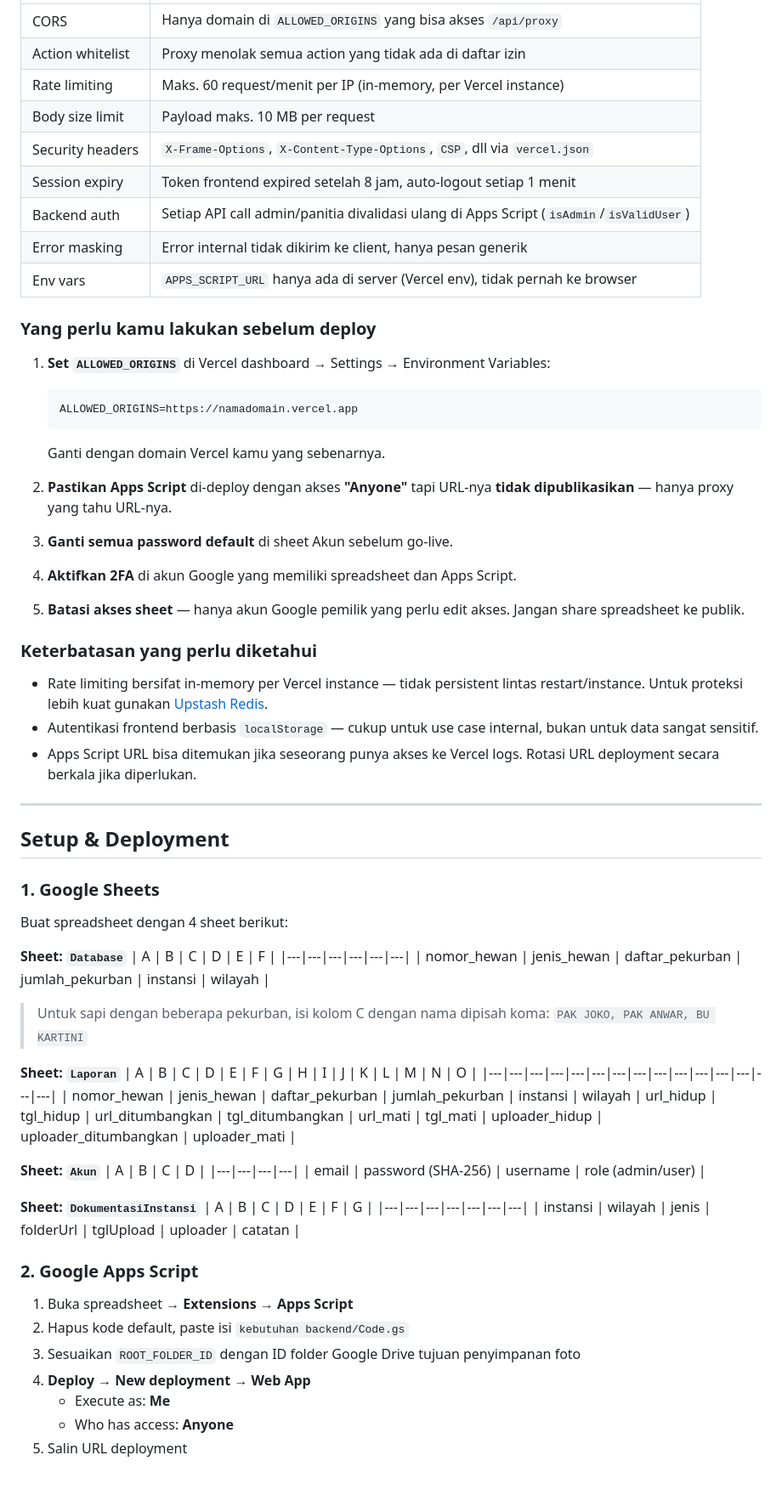
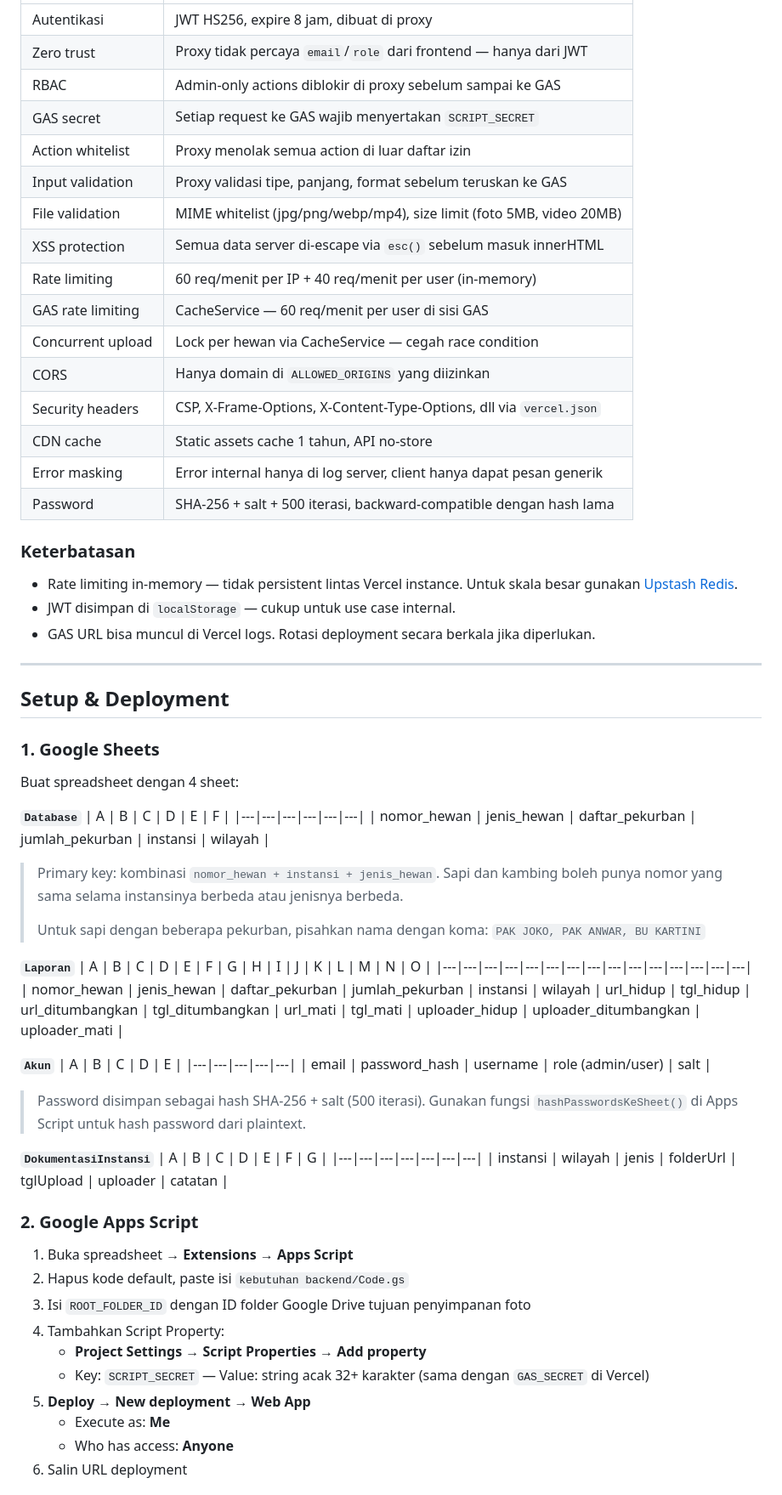
Before and after one commit to qurbanbnt-hue/kurban-frontend, a Markdown page: README.md, the part around one of its changes. Shown at 85% size. Rendered like a GitHub page.

````diff
--- a/README.md
+++ b/README.md
@@ -64,35 +74,26 @@ pekurban/index.html                  Google Drive (foto)
 |---|---|
-| CORS | Hanya domain di `ALLOWED_ORIGINS` yang bisa akses `/api/proxy` |
-| Action whitelist | Proxy menolak semua action yang tidak ada di daftar izin |
-| Rate limiting | Maks. 60 request/menit per IP (in-memory, per Vercel instance) |
-| Body size limit | Payload maks. 10 MB per request |
-| Security headers | `X-Frame-Options`, `X-Content-Type-Options`, `CSP`, dll via `vercel.json` |
-| Session expiry | Token frontend expired setelah 8 jam, auto-logout setiap 1 menit |
-| Backend auth | Setiap API call admin/panitia divalidasi ulang di Apps Script (`isAdmin`/`isValidUser`) |
-| Error masking | Error internal tidak dikirim ke client, hanya pesan generik |
-| Env vars | `APPS_SCRIPT_URL` hanya ada di server (Vercel env), tidak pernah ke browser |
+| Autentikasi | JWT HS256, expire 8 jam, dibuat di proxy |
+| Zero trust | Proxy tidak percaya `email`/`role` dari frontend — hanya dari JWT |
+| RBAC | Admin-only actions diblokir di proxy sebelum sampai ke GAS |
+| GAS secret | Setiap request ke GAS wajib menyertakan `SCRIPT_SECRET` |
+| Action whitelist | Proxy menolak semua action di luar daftar izin |
+| Input validation | Proxy validasi tipe, panjang, format sebelum teruskan ke GAS |
+| File validation | MIME whitelist (jpg/png/webp/mp4), size limit (foto 5MB, video 20MB) |
+| XSS protection | Semua data server di-escape via `esc()` sebelum masuk innerHTML |
+| Rate limiting | 60 req/menit per IP + 40 req/menit per user (in-memory) |
+| GAS rate limiting | CacheService — 60 req/menit per user di sisi GAS |
+| Concurrent upload | Lock per hewan via CacheService — cegah race condition |
+| CORS | Hanya domain di `ALLOWED_ORIGINS` yang diizinkan |
+| Security headers | CSP, X-Frame-Options, X-Content-Type-Options, dll via `vercel.json` |
+| CDN cache | Static assets cache 1 tahun, API no-store |
+| Error masking | Error internal hanya di log server, client hanya dapat pesan generik |
+| Password | SHA-256 + salt + 500 iterasi, backward-compatible dengan hash lama |
 
-### Yang perlu kamu lakukan sebelum deploy
+### Keterbatasan
 
-1. **Set `ALLOWED_ORIGINS`** di Vercel dashboard → Settings → Environment Variables:
-   ```
-   ALLOWED_ORIGINS=https://namadomain.vercel.app
-   ```
-   Ganti dengan domain Vercel kamu yang sebenarnya.
-
-2. **Pastikan Apps Script** di-deploy dengan akses **"Anyone"** tapi URL-nya **tidak dipublikasikan** — hanya proxy yang tahu URL-nya.
-
-3. **Ganti semua password default** di sheet Akun sebelum go-live.
-
-4. **Aktifkan 2FA** di akun Google yang memiliki spreadsheet dan Apps Script.
-
-5. **Batasi akses sheet** — hanya akun Google pemilik yang perlu edit akses. Jangan share spreadsheet ke publik.
-
-### Keterbatasan yang perlu diketahui
-
-- Rate limiting bersifat in-memory per Vercel instance — tidak persistent lintas restart/instance. Untuk proteksi lebih kuat gunakan [Upstash Redis](https://upstash.com).
-- Autentikasi frontend berbasis `localStorage` — cukup untuk use case internal, bukan untuk data sangat sensitif.
-- Apps Script URL bisa ditemukan jika seseorang punya akses ke Vercel logs. Rotasi URL deployment secara berkala jika diperlukan.
+- Rate limiting in-memory — tidak persistent lintas Vercel instance. Untuk skala besar gunakan [Upstash Redis](https://upstash.com).
+- JWT disimpan di `localStorage` — cukup untuk use case internal.
+- GAS URL bisa muncul di Vercel logs. Rotasi deployment secara berkala jika diperlukan.
 
 ---
 
@@ -100,26 +101,30 @@ pekurban/index.html                  Google Drive (foto)
 
 ### 1. Google Sheets
 
-Buat spreadsheet dengan 4 sheet berikut:
+Buat spreadsheet dengan 4 sheet:
 
-**Sheet: `Database`**
+**`Database`**
 | A | B | C | D | E | F |
 |---|---|---|---|---|---|
 | nomor_hewan | jenis_hewan | daftar_pekurban | jumlah_pekurban | instansi | wilayah |
 
-> Untuk sapi dengan beberapa pekurban, isi kolom C dengan nama dipisah koma: `PAK JOKO, PAK ANWAR, BU KARTINI`
+> Primary key: kombinasi `nomor_hewan + instansi + jenis_hewan`. Sapi dan kambing boleh punya nomor yang sama selama instansinya berbeda atau jenisnya berbeda.
+>
+> Untuk sapi dengan beberapa pekurban, pisahkan nama dengan koma: `PAK JOKO, PAK ANWAR, BU KARTINI`
 
-**Sheet: `Laporan`**
+**`Laporan`**
 | A | B | C | D | E | F | G | H | I | J | K | L | M | N | O |
 |---|---|---|---|---|---|---|---|---|---|---|---|---|---|---|
 | nomor_hewan | jenis_hewan | daftar_pekurban | jumlah_pekurban | instansi | wilayah | url_hidup | tgl_hidup | url_ditumbangkan | tgl_ditumbangkan | url_mati | tgl_mati | uploader_hidup | uploader_ditumbangkan | uploader_mati |
 
-**Sheet: `Akun`**
-| A | B | C | D |
-|---|---|---|---|
-| email | password (SHA-256) | username | role (admin/user) |
+**`Akun`**
+| A | B | C | D | E |
+|---|---|---|---|---|
+| email | password_hash | username | role (admin/user) | salt |
 
-**Sheet: `DokumentasiInstansi`**
+> Password disimpan sebagai hash SHA-256 + salt (500 iterasi). Gunakan fungsi `hashPasswordsKeSheet()` di Apps Script untuk hash password dari plaintext.
+
+**`DokumentasiInstansi`**
 | A | B | C | D | E | F | G |
 |---|---|---|---|---|---|---|
 | instansi | wilayah | jenis | folderUrl | tglUpload | uploader | catatan |
@@ -128,9 +133,12 @@ Buat spreadsheet dengan 4 sheet berikut:
 
 1. Buka spreadsheet → **Extensions → Apps Script**
 2. Hapus kode default, paste isi `kebutuhan backend/Code.gs`
-3. Sesuaikan `ROOT_FOLDER_ID` dengan ID folder Google Drive tujuan penyimpanan foto
-4. **Deploy → New deployment → Web App**
+3. Isi `ROOT_FOLDER_ID` dengan ID folder Google Drive tujuan penyimpanan foto
+4. Tambahkan Script Property:
+   - **Project Settings → Script Properties → Add property**
+   - Key: `SCRIPT_SECRET` — Value: string acak 32+ karakter (sama dengan `GAS_SECRET` di Vercel)
+5. **Deploy → New deployment → Web App**
    - Execute as: **Me**
    - Who has access: **Anyone**
-5. Salin URL deployment
+6. Salin URL deployment
 
````
Also changed, not shown: other parts of README.md (+108 -73 lines).
